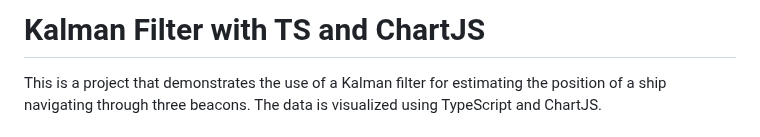
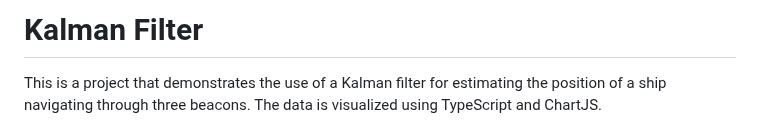
Before and after one commit to kyzinatra/KalmanFilter, a Markdown page: readme.md, the part around the change. GitHub-like rendering.

```diff
--- a/readme.md
+++ b/readme.md
@@ -1,4 +1,4 @@
-# Kalman Filter with TS and ChartJS
+# Kalman Filter
 
 This is a project that demonstrates the use of a Kalman filter for estimating the position of a ship navigating through three beacons. The data is visualized using TypeScript and ChartJS.
 
```
